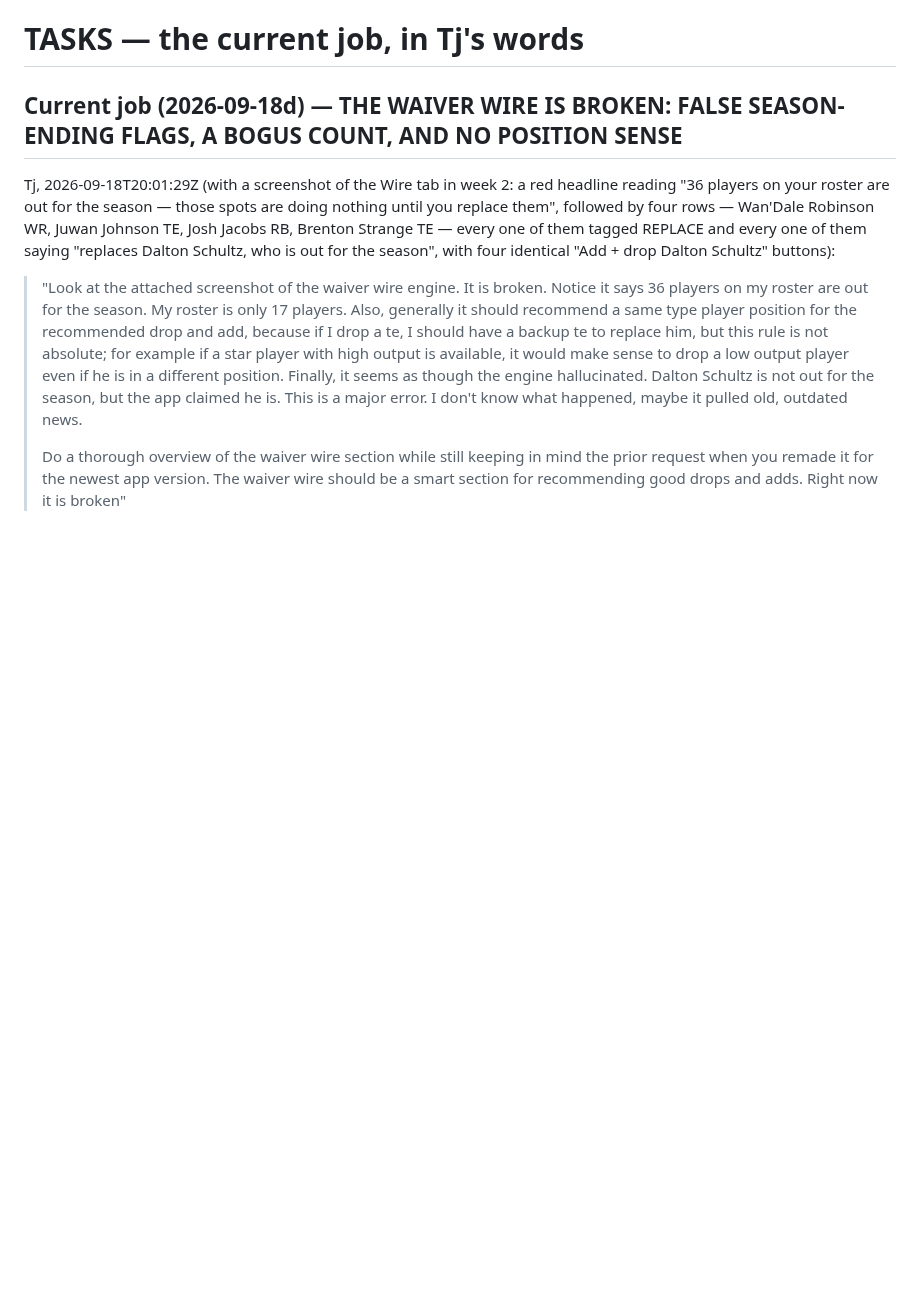
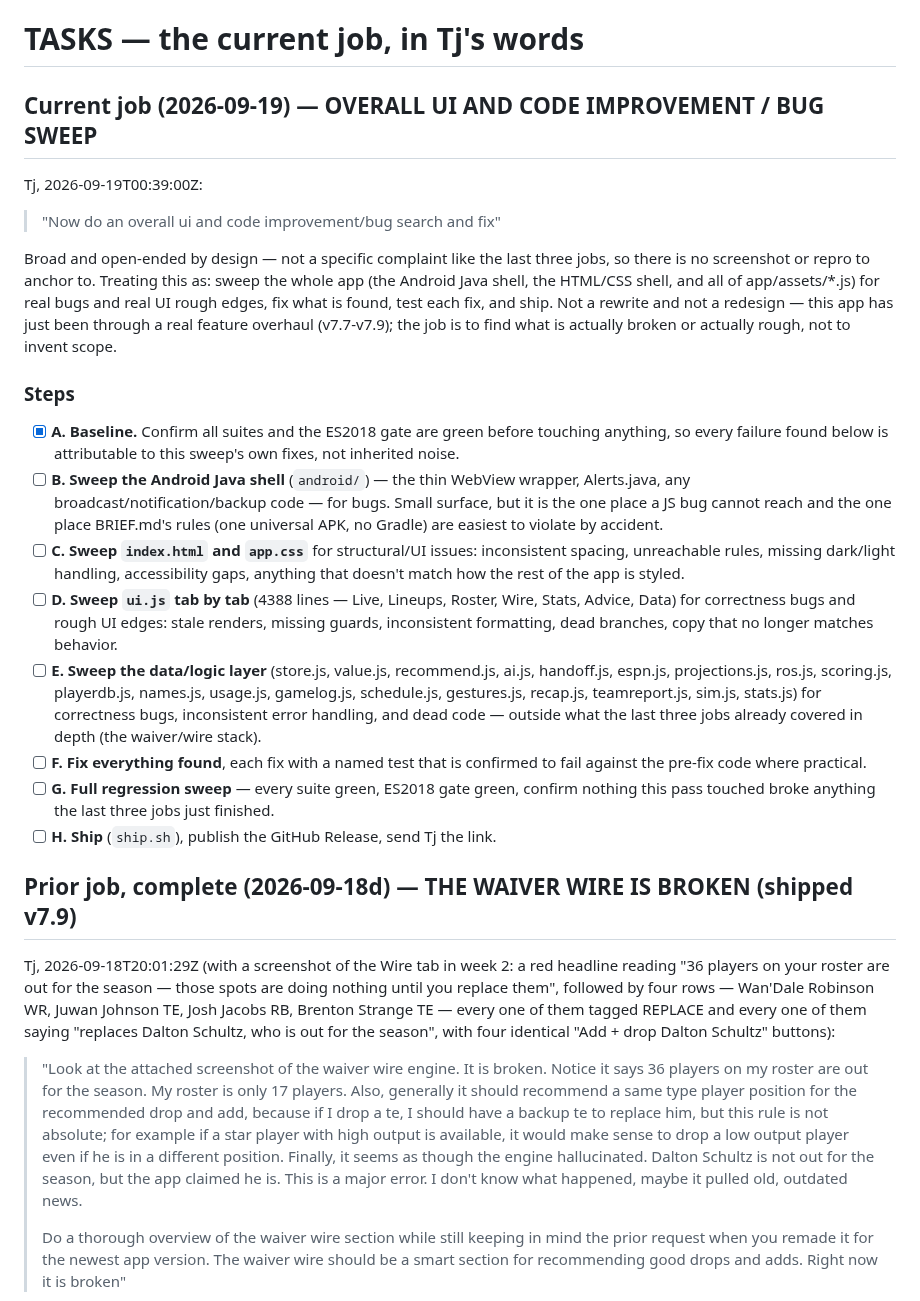
Before and after one commit to tjshea90/fantasy-football, a Markdown page: TASKS.md, the part around the change. Drawn GitHub-style; blank space fills up the shorter version.

Commit message:
auto-checkpoint: 2026-09-19T00:40:48Z
Automatic hook checkpoint — not a reviewed commit. See CHECKPOINT.md
for where the session actually stands.

```diff
--- a/TASKS.md
+++ b/TASKS.md
@@ -1,6 +1,51 @@
 # TASKS — the current job, in Tj's words
 
-## Current job (2026-09-18d) — THE WAIVER WIRE IS BROKEN: FALSE SEASON-ENDING FLAGS, A BOGUS COUNT, AND NO POSITION SENSE
+## Current job (2026-09-19) — OVERALL UI AND CODE IMPROVEMENT / BUG SWEEP
+
+Tj, 2026-09-19T00:39:00Z:
+
+> "Now do an overall ui and code improvement/bug search and fix"
+
+Broad and open-ended by design — not a specific complaint like the last three
+jobs, so there is no screenshot or repro to anchor to. Treating this as: sweep
+the whole app (the Android Java shell, the HTML/CSS shell, and all of
+app/assets/*.js) for real bugs and real UI rough edges, fix what is found,
+test each fix, and ship. Not a rewrite and not a redesign — this app has just
+been through a real feature overhaul (v7.7-v7.9); the job is to find what is
+actually broken or actually rough, not to invent scope.
+
+### Steps
+
+- [x] **A. Baseline.** Confirm all suites and the ES2018 gate are green before
+      touching anything, so every failure found below is attributable to this
+      sweep's own fixes, not inherited noise.
+- [ ] **B. Sweep the Android Java shell** (`android/`) — the thin WebView
+      wrapper, Alerts.java, any broadcast/notification/backup code — for bugs.
+      Small surface, but it is the one place a JS bug cannot reach and the one
+      place BRIEF.md's rules (one universal APK, no Gradle) are easiest to
+      violate by accident.
+- [ ] **C. Sweep `index.html` and `app.css`** for structural/UI issues:
+      inconsistent spacing, unreachable rules, missing dark/light handling,
+      accessibility gaps, anything that doesn't match how the rest of the app
+      is styled.
+- [ ] **D. Sweep `ui.js` tab by tab** (4388 lines — Live, Lineups, Roster,
+      Wire, Stats, Advice, Data) for correctness bugs and rough UI edges:
+      stale renders, missing guards, inconsistent formatting, dead branches,
+      copy that no longer matches behavior.
+- [ ] **E. Sweep the data/logic layer** (store.js, value.js, recommend.js,
+      ai.js, handoff.js, espn.js, projections.js, ros.js, scoring.js,
+      playerdb.js, names.js, usage.js, gamelog.js, schedule.js, gestures.js,
+      recap.js, teamreport.js, sim.js, stats.js) for correctness bugs,
+      inconsistent error handling, and dead code — outside what the last three
+      jobs already covered in depth (the waiver/wire stack).
+- [ ] **F. Fix everything found**, each fix with a named test that is
+      confirmed to fail against the pre-fix code where practical.
+- [ ] **G. Full regression sweep** — every suite green, ES2018 gate green,
+      confirm nothing this pass touched broke anything the last three jobs
+      just finished.
+- [ ] **H. Ship** (`ship.sh`), publish the GitHub Release, send Tj the link.
+
+## Prior job, complete (2026-09-18d) — THE WAIVER WIRE IS BROKEN (shipped v7.9)
 
 Tj, 2026-09-18T20:01:29Z (with a screenshot of the Wire tab in week 2: a red
 headline reading "36 players on your roster are out for the season — those
```
